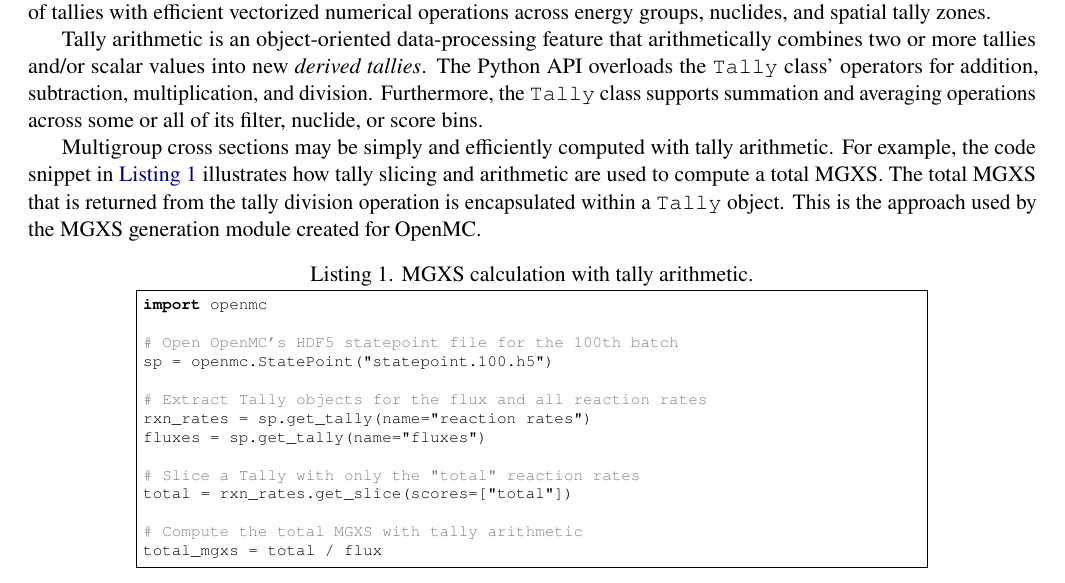
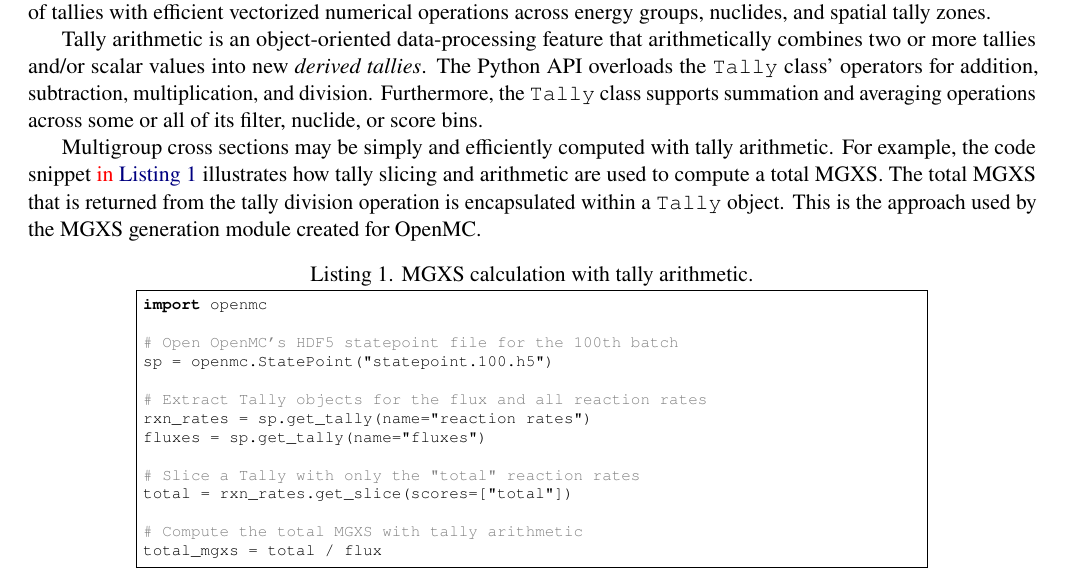
Before and after one commit to wbinventor/OpenMC-MGXS, a LaTeX document (main.tex, which reads openmc.tex): part of page 10 of 19, cut so that both start at the same text. Compiled offline with pdfLaTeX.

Commit message:
Added response to reviewer comments and highlighted new reference to Listing in red

```diff
--- a/openmc.tex
+++ b/openmc.tex
@@ -65,7 +65,7 @@
 
 Tally arithmetic is an object-oriented data-processing feature that arithmetically combines two or more tallies and/or scalar values into new \emph{derived tallies}. The Python API overloads the \texttt{Tally} class' operators for addition, subtraction, multiplication, and division. Furthermore, the \texttt{Tally} class supports summation and averaging operations across some or all of its filter, nuclide, or score bins.
 
-Multigroup cross sections may be simply and efficiently computed with tally arithmetic. For example, the code snippet in \cref{lst:python-input} illustrates how tally slicing and arithmetic are used to compute a total MGXS. The total MGXS that is returned from the tally division operation is encapsulated within a \texttt{Tally} object. This is the approach used by the MGXS generation module created for OpenMC.
+Multigroup cross sections may be simply and efficiently computed with tally arithmetic. For example, the code snippet \textcolor{red}{in \cref{lst:python-input}} illustrates how tally slicing and arithmetic are used to compute a total MGXS. The total MGXS that is returned from the tally division operation is encapsulated within a \texttt{Tally} object. This is the approach used by the MGXS generation module created for OpenMC.
 
 \lstinputlisting[language=Python, basicstyle=\ttfamily\scriptsize, caption={MGXS calculation with tally arithmetic.}, label={lst:python-input}]{listings/tally-arithmetic.py}
 
```
Also changed, not shown: 1 other file.
